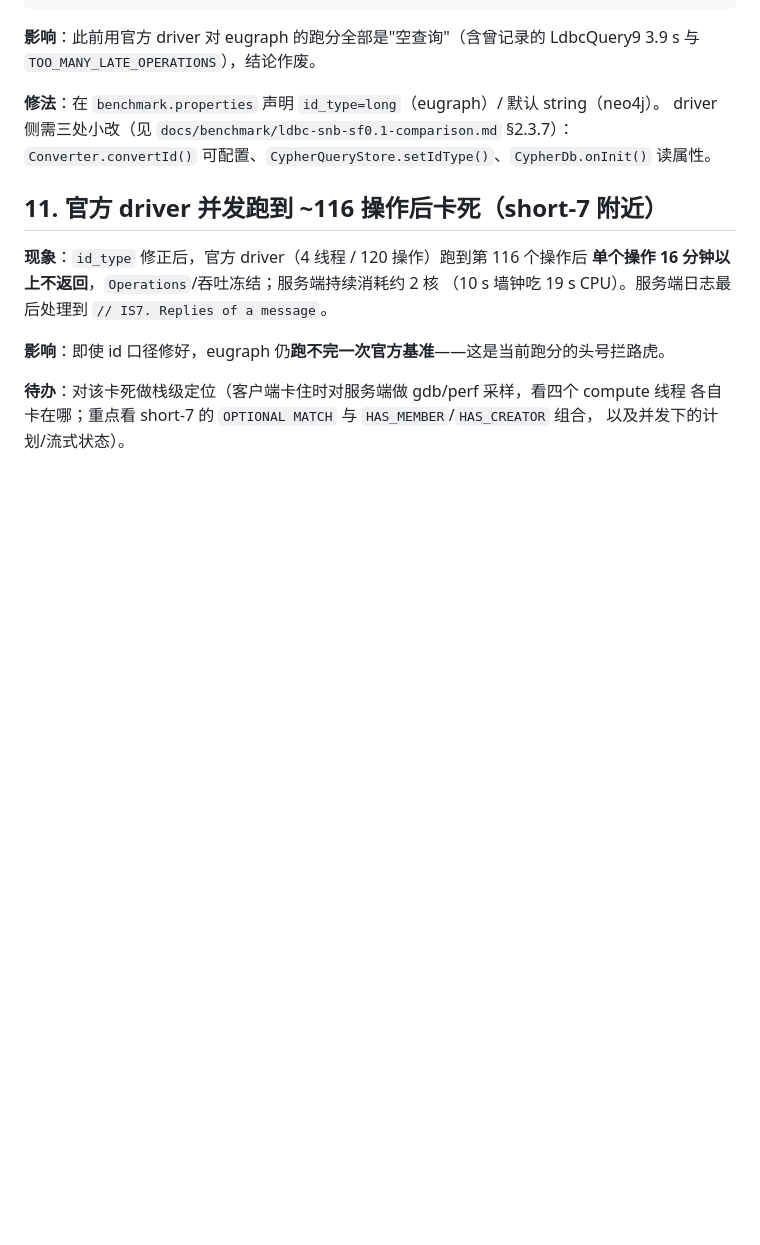
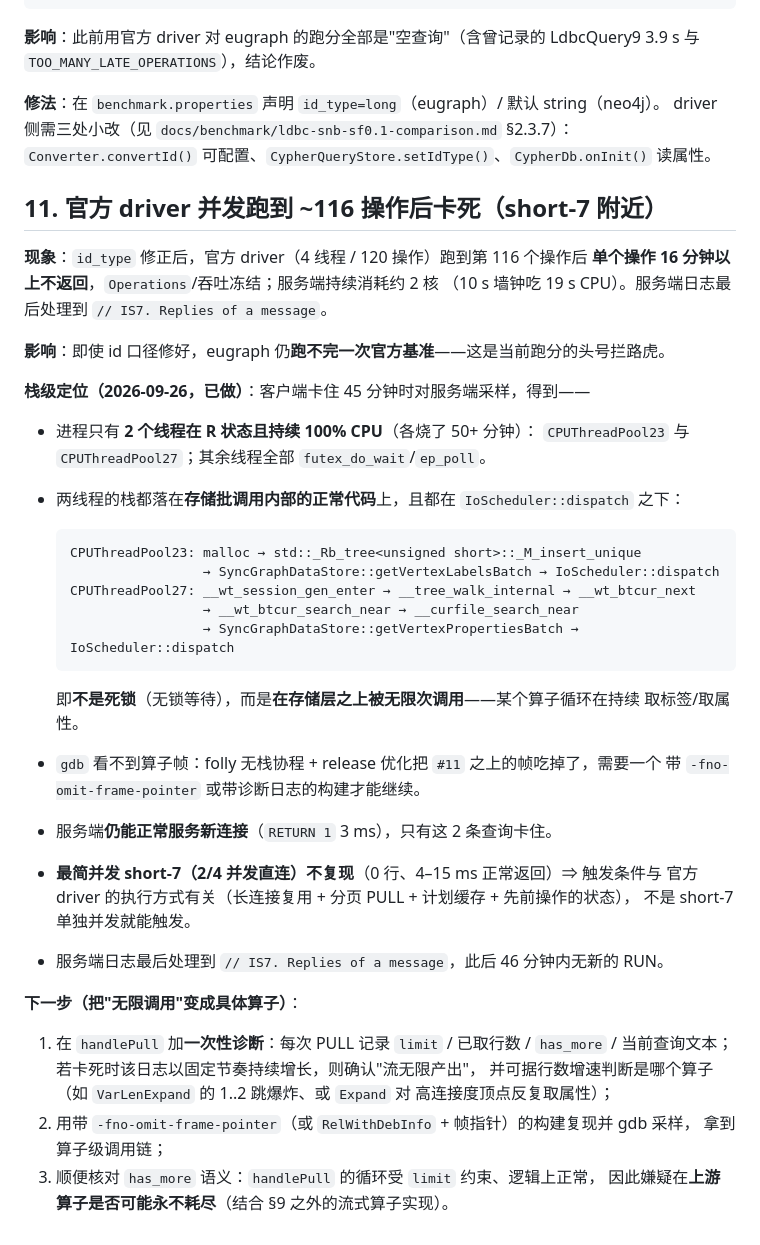
Before and after one commit to IronsDu/eugraph, a Markdown page: docs/query/known-defects-todo.md, the part around the change. GitHub-like rendering; blank space fills up the shorter version.

Commit message:
docs(defects): §11 补栈级定位——2 个 compute 线程在存储批调用之上被无限次调用（非死锁）
抓卡死 45 分钟时的现场（gdb + /proc 线程状态），得到确凿证据：

* 全进程只有 2 个线程在 R 且持续 100% CPU，各已烧 50+ 分钟：CPUThreadPool23 /
  CPUThreadPool27；其余线程全部 futex_do_wait / ep_poll。
* 两线程栈都落在存储批调用内部的**正常代码**上，且在 IoScheduler::dispatch 之下：
    - getVertexLabelsBatch 里的 std::set 插入（还在 malloc）
    - getVertexPropertiesBatch 里的 __wt_btcur_search_near / __tree_walk_internal
  ⇒ **不是死锁（无锁等待），而是存储层之上被无限次调用**。
* gdb 看不到算子帧：folly 无栈协程 + release 优化吃掉了 #11 之上；需带帧指针或诊断日志的构建。
* 服务端仍能服务新连接（RETURN 1 3 ms），只有这 2 条查询卡住。
* **最简并发 short-7（2/4 并发直连）不复现**（正常返回 0 行、4–15 ms）⇒ 触发条件与官方
  driver 的执行方式相关（长连接复用 + 分页 PULL + 既有状态），不是 short-7 单独并发。
* 服务端日志最后处理 IS7，此后 46 分钟无新 RUN。

下一步给了两条可执行路径：① 在 handlePull 加一次性诊断（PULL 次数/行数/has_more/查询文本）
以确认"流无限产出"并据行数增速定位算子；② 用带帧指针的构建复现后 gdb 采样拿算子级调用链。

````diff
--- a/docs/query/known-defects-todo.md
+++ b/docs/query/known-defects-todo.md
@@ -226,6 +226,36 @@ driver 侧需三处小改（见 `docs/benchmark/ldbc-snb-sf0.1-comparison.md` §
 
 **影响**：即使 id 口径修好，eugraph 仍**跑不完一次官方基准**——这是当前跑分的头号拦路虎。
 
-**待办**：对该卡死做栈级定位（客户端卡住时对服务端做 gdb/perf 采样，看四个 compute 线程
-各自卡在哪；重点看 short-7 的 `OPTIONAL MATCH` 与 `HAS_MEMBER`/`HAS_CREATOR` 组合，
-以及并发下的计划/流式状态）。
+**栈级定位（2026-09-26，已做）**：客户端卡住 45 分钟时对服务端采样，得到——
+
+* 进程只有 **2 个线程在 R 状态且持续 100% CPU**（各烧了 50+ 分钟）：
+  `CPUThreadPool23` 与 `CPUThreadPool27`；其余线程全部 `futex_do_wait`/`ep_poll`。
+* 两线程的栈都落在**存储批调用内部的正常代码**上，且都在 `IoScheduler::dispatch` 之下：
+
+  ```
+  CPUThreadPool23: malloc → std::_Rb_tree<unsigned short>::_M_insert_unique
+                   → SyncGraphDataStore::getVertexLabelsBatch → IoScheduler::dispatch
+  CPUThreadPool27: __wt_session_gen_enter → __tree_walk_internal → __wt_btcur_next
+                   → __wt_btcur_search_near → __curfile_search_near
+                   → SyncGraphDataStore::getVertexPropertiesBatch → IoScheduler::dispatch
+  ```
+
+  即**不是死锁**（无锁等待），而是**在存储层之上被无限次调用**——某个算子循环在持续
+  取标签/取属性。
+* `gdb` 看不到算子帧：folly 无栈协程 + release 优化把 `#11` 之上的帧吃掉了，需要一个
+  带 `-fno-omit-frame-pointer` 或带诊断日志的构建才能继续。
+* 服务端**仍能正常服务新连接**（`RETURN 1` 3 ms），只有这 2 条查询卡住。
+* **最简并发 short-7（2/4 并发直连）不复现**（0 行、4–15 ms 正常返回）⇒ 触发条件与
+  官方 driver 的执行方式有关（长连接复用 + 分页 PULL + 计划缓存 + 先前操作的状态），
+  不是 short-7 单独并发就能触发。
+* 服务端日志最后处理到 `// IS7. Replies of a message`，此后 46 分钟内无新的 RUN。
+
+**下一步（把"无限调用"变成具体算子）**：
+1. 在 `handlePull` 加**一次性诊断**：每次 PULL 记录 `limit` / 已取行数 / `has_more` /
+   当前查询文本；若卡死时该日志以固定节奏持续增长，则确认"流无限产出"，
+   并可据行数增速判断是哪个算子（如 `VarLenExpand` 的 1..2 跳爆炸、或 `Expand` 对
+   高连接度顶点反复取属性）；
+2. 用带 `-fno-omit-frame-pointer`（或 `RelWithDebInfo` + 帧指针）的构建复现并 gdb 采样，
+   拿到算子级调用链；
+3. 顺便核对 `has_more` 语义：`handlePull` 的循环受 `limit` 约束、逻辑上正常，
+   因此嫌疑在**上游算子是否可能永不耗尽**（结合 §9 之外的流式算子实现）。
````
